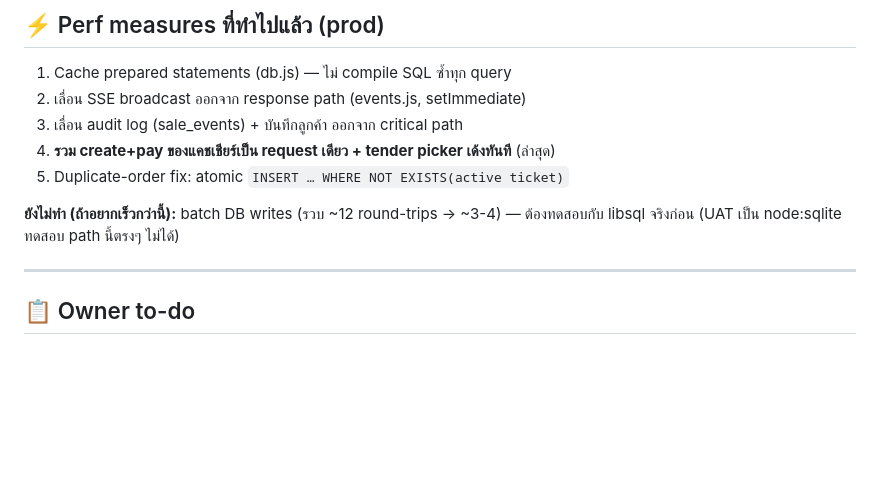
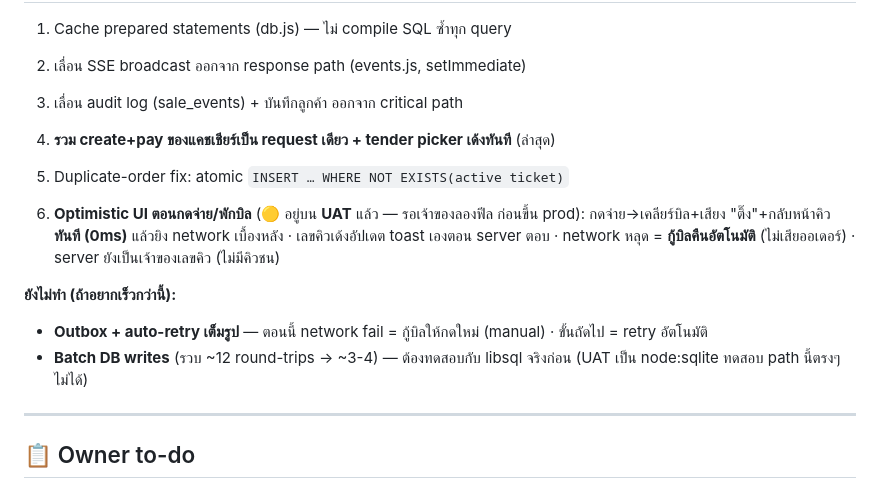
Before and after one commit to chatrk50/mobile-queue, a Markdown page: docs/STATUS.md, the part around the change. Rendered like a GitHub page; blank space fills up the shorter version.

Commit message:
docs: note optimistic pay UI live on UAT (pending prod feel-test)
Co-Authored-By: Claude Opus 4.8 <noreply@anthropic.com>

```diff
--- a/docs/STATUS.md
+++ b/docs/STATUS.md
@@ -50,7 +50,11 @@
 4. **รวม create+pay ของแคชเชียร์เป็น request เดียว + tender picker เด้งทันที** (ล่าสุด)
 5. Duplicate-order fix: atomic `INSERT … WHERE NOT EXISTS(active ticket)`
 
-**ยังไม่ทำ (ถ้าอยากเร็วกว่านี้):** batch DB writes (รวบ ~12 round-trips → ~3-4) — ต้องทดสอบกับ libsql จริงก่อน (UAT เป็น node:sqlite ทดสอบ path นี้ตรงๆ ไม่ได้)
+6. **Optimistic UI ตอนกดจ่าย/พักบิล** (🟡 อยู่บน **UAT** แล้ว — รอเจ้าของลองฟีล ก่อนขึ้น prod): กดจ่าย→เคลียร์บิล+เสียง "ติ๊ง"+กลับหน้าคิว **ทันที (0ms)** แล้วยิง network เบื้องหลัง · เลขคิวเด้งอัปเดต toast เองตอน server ตอบ · network หลุด = **กู้บิลคืนอัตโนมัติ** (ไม่เสียออเดอร์) · server ยังเป็นเจ้าของเลขคิว (ไม่มีคิวชน)
+
+**ยังไม่ทำ (ถ้าอยากเร็วกว่านี้):**
+- **Outbox + auto-retry เต็มรูป** — ตอนนี้ network fail = กู้บิลให้กดใหม่ (manual) · ขั้นถัดไป = retry อัตโนมัติ
+- **Batch DB writes** (รวบ ~12 round-trips → ~3-4) — ต้องทดสอบกับ libsql จริงก่อน (UAT เป็น node:sqlite ทดสอบ path นี้ตรงๆ ไม่ได้)
 
 ---
 
```
